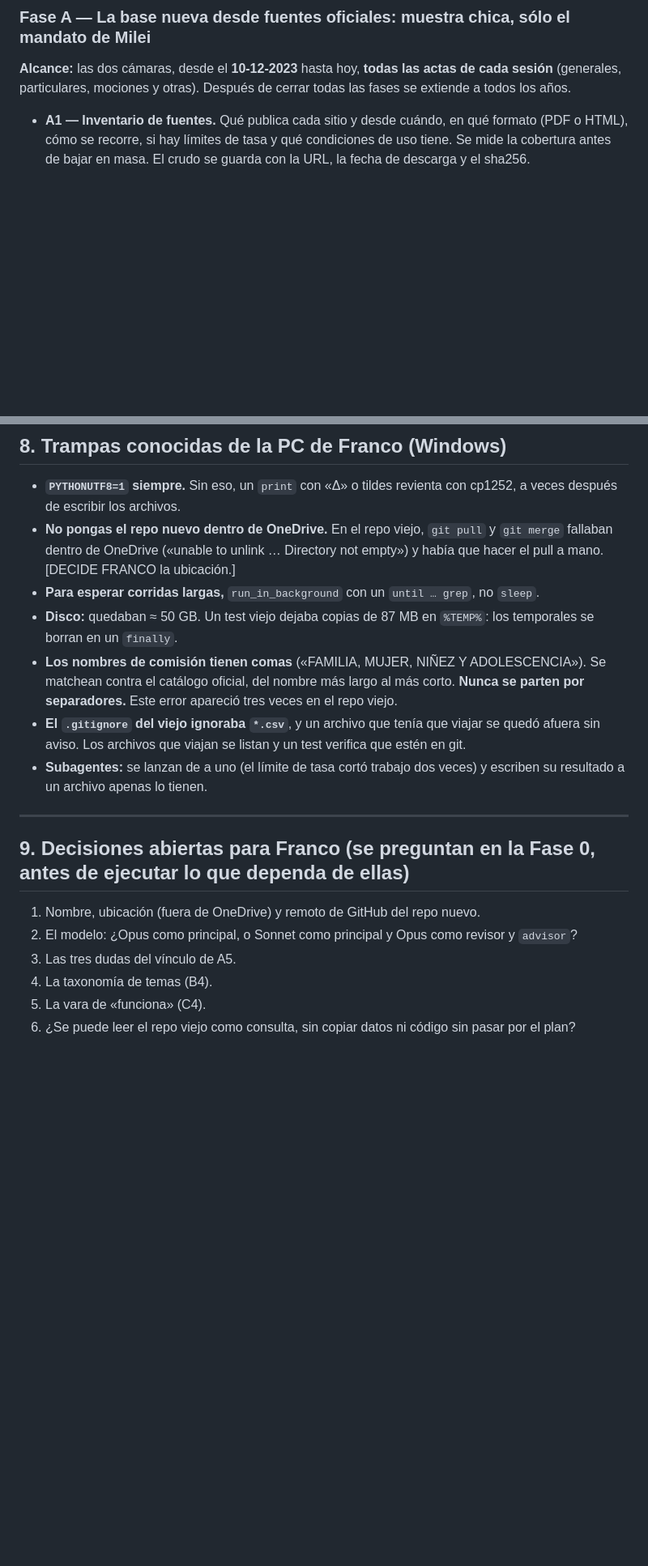
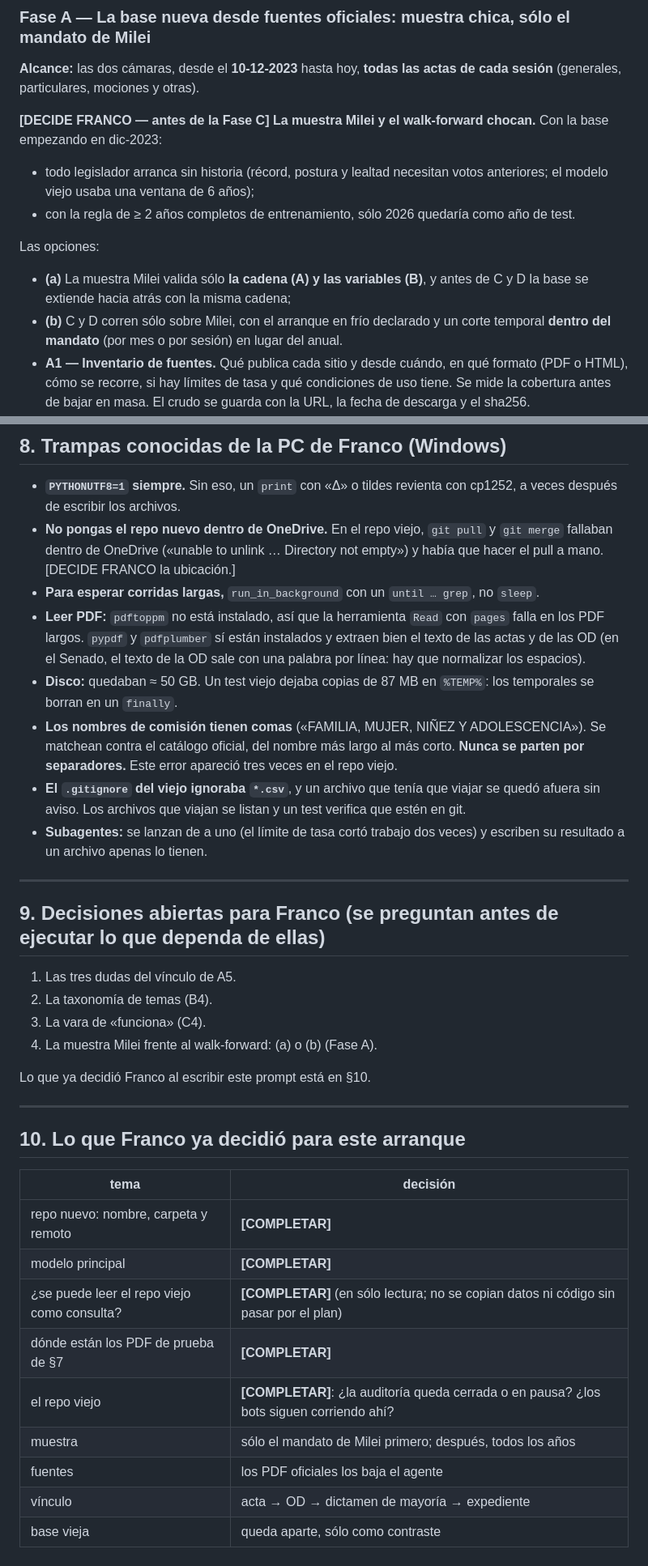
Before and after one commit to tresterciosadmin/Nowcast-Congreso, a Markdown page: Nowcast Congreso Argy/coordinacion/PROMPT-NUEVO-MODELO.md, 2 parts joined by grey strips. Shown at 81% size. GitHub-like rendering; blank space fills up the shorter version.

```diff
--- a/Nowcast Congreso Argy/coordinacion/PROMPT-NUEVO-MODELO.md
+++ b/Nowcast Congreso Argy/coordinacion/PROMPT-NUEVO-MODELO.md
@@ -189,7 +190,18 @@ el esqueleto que hay que respetar.
 
 ### Fase A — La base nueva desde fuentes oficiales: muestra chica, sólo el mandato de Milei
 **Alcance:** las dos cámaras, desde el **10-12-2023** hasta hoy, **todas las actas de cada sesión** (generales,
-particulares, mociones y otras). Después de cerrar todas las fases se extiende a todos los años.
+particulares, mociones y otras).
+
+**[DECIDE FRANCO — antes de la Fase C] La muestra Milei y el walk-forward chocan.** Con la base empezando en dic-2023:
+- todo legislador arranca sin historia (récord, postura y lealtad necesitan votos anteriores; el modelo viejo usaba una
+  ventana de 6 años);
+- con la regla de ≥ 2 años completos de entrenamiento, sólo 2026 quedaría como año de test.
+
+Las opciones:
+- **(a)** La muestra Milei valida sólo **la cadena (A) y las variables (B)**, y antes de C y D la base se extiende hacia
+  atrás con la misma cadena;
+- **(b)** C y D corren sólo sobre Milei, con el arranque en frío declarado y un corte temporal **dentro del mandato**
+  (por mes o por sesión) en lugar del anual.
 - **A1 — Inventario de fuentes.** Qué publica cada sitio y desde cuándo, en qué formato (PDF o HTML), cómo se recorre, si
   hay límites de tasa y qué condiciones de uso tiene. Se mide la cobertura antes de bajar en masa. El crudo se guarda con
   la URL, la fecha de descarga y el sha256.
@@ -321,6 +355,9 @@ buenos.**
 - **No pongas el repo nuevo dentro de OneDrive.** En el repo viejo, `git pull` y `git merge` fallaban dentro de OneDrive
   («unable to unlink … Directory not empty») y había que hacer el pull a mano. [DECIDE FRANCO la ubicación.]
 - **Para esperar corridas largas,** `run_in_background` con un `until … grep`, no `sleep`.
+- **Leer PDF:** `pdftoppm` no está instalado, así que la herramienta `Read` con `pages` falla en los PDF largos. `pypdf` y
+  `pdfplumber` sí están instalados y extraen bien el texto de las actas y de las OD (en el Senado, el texto de la OD sale
+  con una palabra por línea: hay que normalizar los espacios).
 - **Disco:** quedaban ≈ 50 GB. Un test viejo dejaba copias de 87 MB en `%TEMP%`: los temporales se borran en un
   `finally`.
 - **Los nombres de comisión tienen comas** («FAMILIA, MUJER, NIÑEZ Y ADOLESCENCIA»). Se matchean contra el catálogo
@@ -333,11 +370,27 @@ buenos.**
 
 ---
 
-## 9. Decisiones abiertas para Franco (se preguntan en la Fase 0, antes de ejecutar lo que dependa de ellas)
+## 9. Decisiones abiertas para Franco (se preguntan antes de ejecutar lo que dependa de ellas)
 
-1. Nombre, ubicación (fuera de OneDrive) y remoto de GitHub del repo nuevo.
-2. El modelo: ¿Opus como principal, o Sonnet como principal y Opus como revisor y `advisor`?
-3. Las tres dudas del vínculo de A5.
-4. La taxonomía de temas (B4).
-5. La vara de «funciona» (C4).
-6. ¿Se puede leer el repo viejo como consulta, sin copiar datos ni código sin pasar por el plan?
+1. Las tres dudas del vínculo de A5.
+2. La taxonomía de temas (B4).
+3. La vara de «funciona» (C4).
+4. La muestra Milei frente al walk-forward: (a) o (b) (Fase A).
+
+Lo que ya decidió Franco al escribir este prompt está en §10.
+
+---
+
+## 10. Lo que Franco ya decidió para este arranque
+
+| tema | decisión |
+|---|---|
+| repo nuevo: nombre, carpeta y remoto | **[COMPLETAR]** |
+| modelo principal | **[COMPLETAR]** |
+| ¿se puede leer el repo viejo como consulta? | **[COMPLETAR]** (en sólo lectura; no se copian datos ni código sin pasar por el plan) |
+| dónde están los PDF de prueba de §7 | **[COMPLETAR]** |
+| el repo viejo | **[COMPLETAR]**: ¿la auditoría queda cerrada o en pausa? ¿los bots siguen corriendo ahí? |
+| muestra | sólo el mandato de Milei primero; después, todos los años |
+| fuentes | los PDF oficiales los baja el agente |
+| vínculo | acta → OD → dictamen de mayoría → expediente |
+| base vieja | queda aparte, sólo como contraste |
```
Also changed, not shown: other parts of Nowcast Congreso Argy/coordinacion/PROMPT-NUEVO-MODELO.md (+43 -20 lines), 1 other file.
